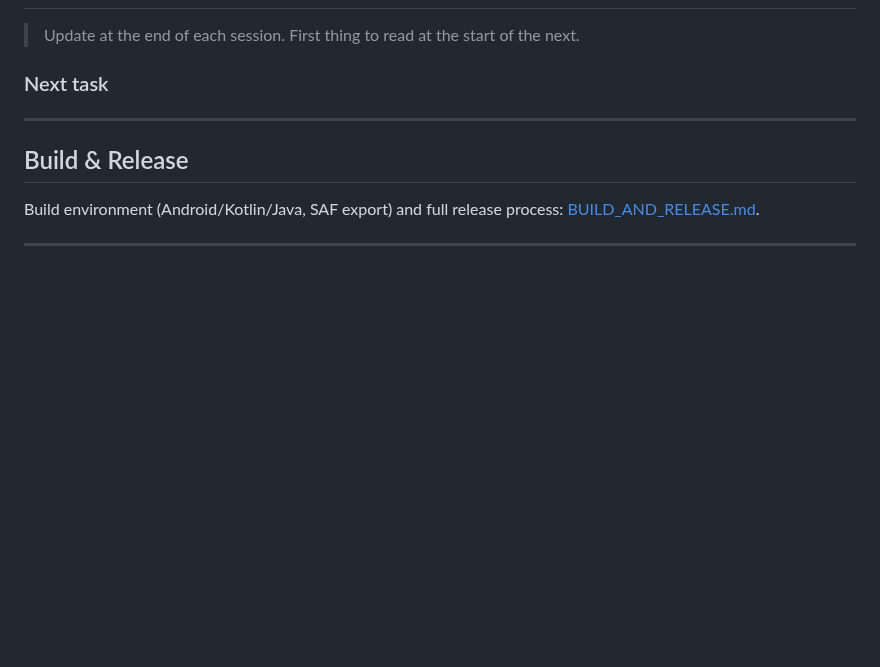
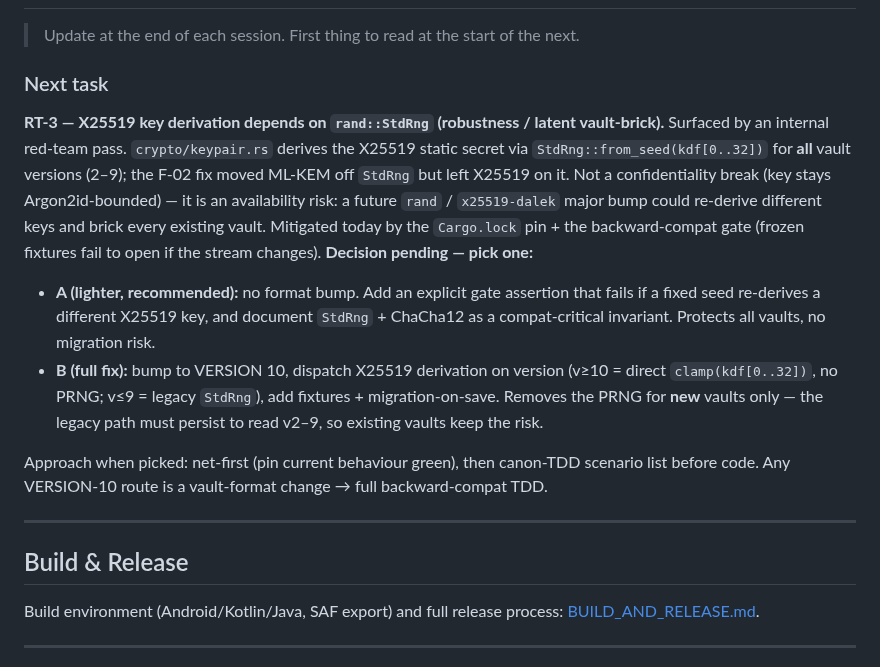
Before and after one commit to gabbro-foss/gabbro, a Markdown page: docs/ARCHITECTURE.md, the part around the change. Rendered like a GitHub page; blank space fills up the shorter version.

Commit message:
docs: capture RT-3 (X25519 via StdRng) finding as next task
Co-Authored-By: Claude Opus 4.8 (1M context) <noreply@anthropic.com>

```diff
--- a/docs/ARCHITECTURE.md
+++ b/docs/ARCHITECTURE.md
@@ -95,6 +95,24 @@ an empty registry and never reaches a real vault. Mirrors `rust/tests/fixtures/`
 
 ### Next task
 
+**RT-3 — X25519 key derivation depends on `rand::StdRng` (robustness / latent vault-brick).**
+Surfaced by an internal red-team pass. `crypto/keypair.rs` derives the X25519 static secret via
+`StdRng::from_seed(kdf[0..32])` for **all** vault versions (2–9); the F-02 fix moved ML-KEM off
+`StdRng` but left X25519 on it. Not a confidentiality break (key stays Argon2id-bounded) — it is an
+availability risk: a future `rand` / `x25519-dalek` major bump could re-derive different keys and
+brick every existing vault. Mitigated today by the `Cargo.lock` pin + the backward-compat gate
+(frozen fixtures fail to open if the stream changes). **Decision pending — pick one:**
+- **A (lighter, recommended):** no format bump. Add an explicit gate assertion that fails if a fixed
+  seed re-derives a different X25519 key, and document `StdRng` + ChaCha12 as a compat-critical
+  invariant. Protects all vaults, no migration risk.
+- **B (full fix):** bump to VERSION 10, dispatch X25519 derivation on version (v≥10 = direct
+  `clamp(kdf[0..32])`, no PRNG; v≤9 = legacy `StdRng`), add fixtures + migration-on-save. Removes the
+  PRNG for **new** vaults only — the legacy path must persist to read v2–9, so existing vaults keep
+  the risk.
+
+Approach when picked: net-first (pin current behaviour green), then canon-TDD scenario list before
+code. Any VERSION-10 route is a vault-format change → full backward-compat TDD.
+
 ---
 
 ## Build & Release
```
